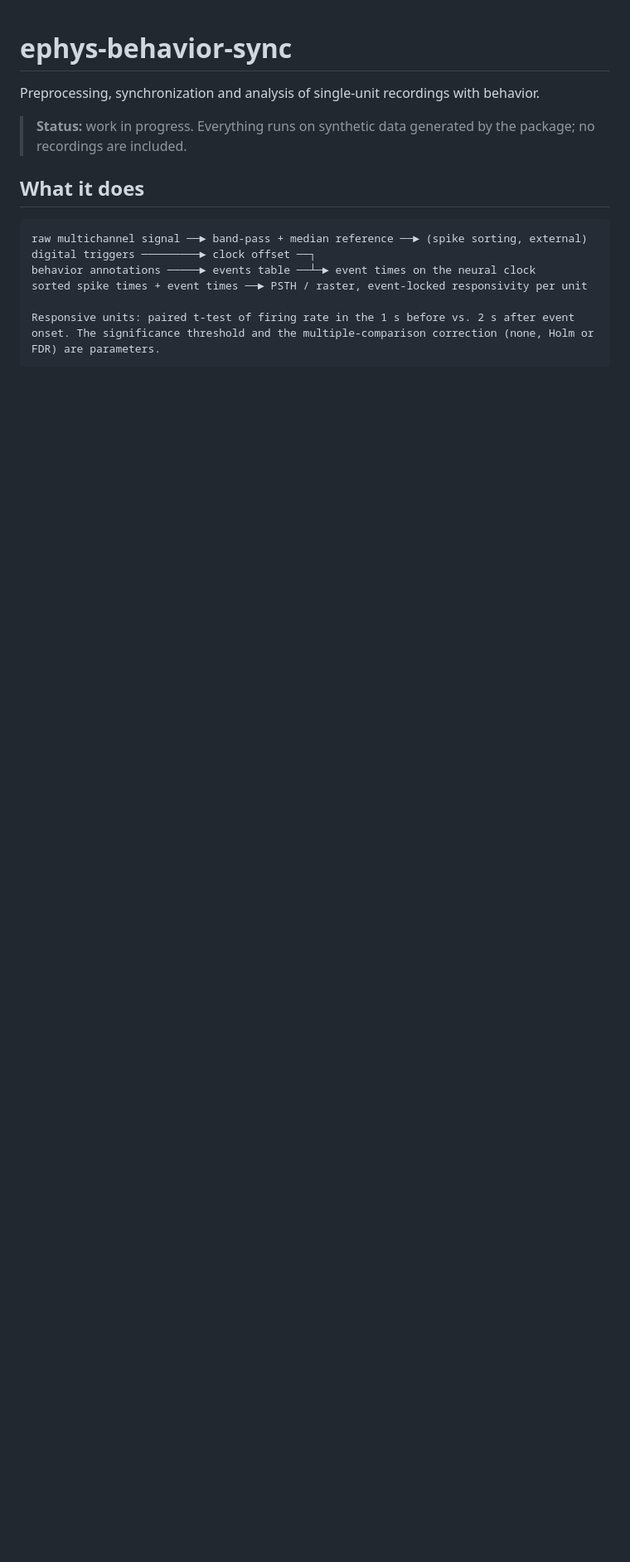
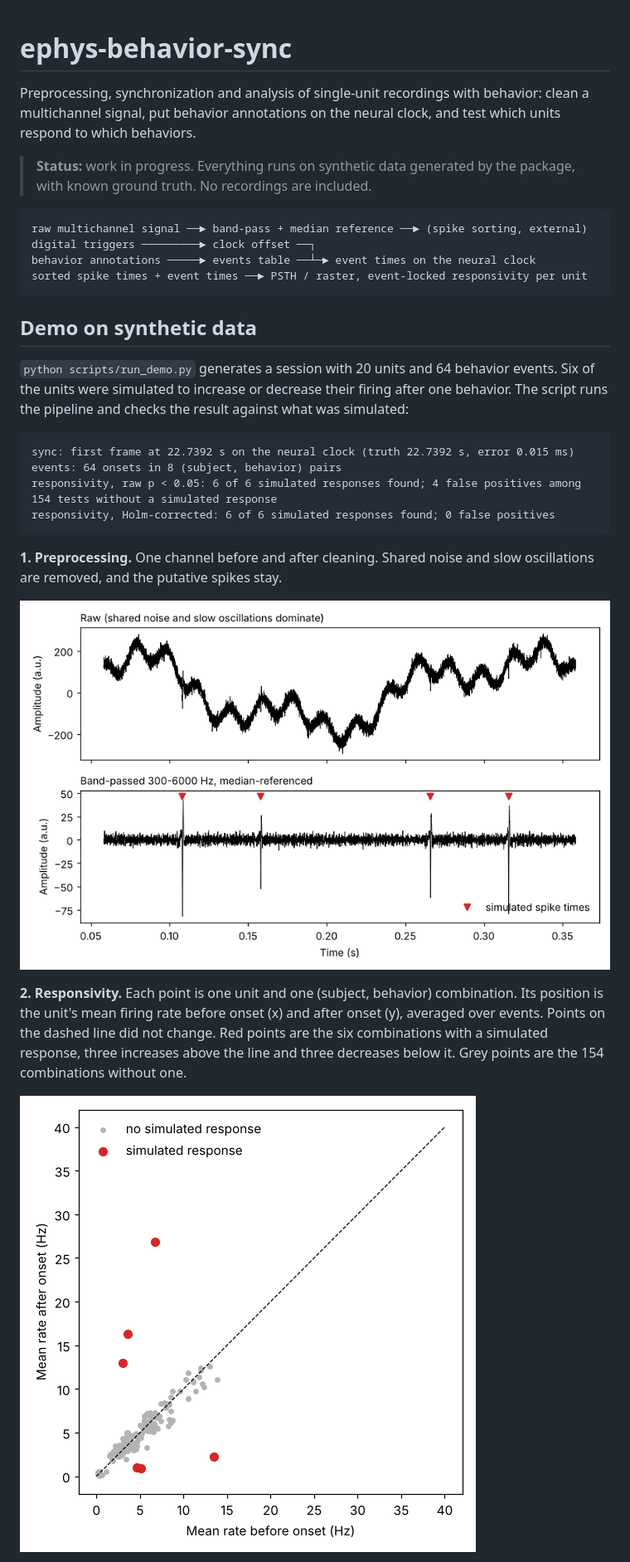
Before and after one commit to Moran-Lab/ephys-behavior-sync, a Markdown page: README.md, the part around one of its changes. Shown at 83% size. GitHub-like rendering; pictures changed too: docs/figures/preprocessing.png (added), docs/figures/responsivity.png (added); blank space fills up the shorter version.

Commit message:
Add demo script and README with figures

````diff
--- a/README.md
+++ b/README.md
@@ -1,16 +1,32 @@
 # ephys-behavior-sync
 
-Preprocessing, synchronization and analysis of single-unit recordings with behavior.
+Preprocessing, synchronization and analysis of single-unit recordings with behavior: clean a multichannel signal, put behavior annotations on the neural clock, and test which units respond to which behaviors.
 
-> **Status:** work in progress. Everything runs on synthetic data generated by the package; no recordings are included.
-
-## What it does
+> **Status:** work in progress. Everything runs on synthetic data generated by the package, with known ground truth. No recordings are included.
 
 ```
 raw multichannel signal ──► band-pass + median reference ──► (spike sorting, external)
 digital triggers ─────────► clock offset ──┐
 behavior annotations ─────► events table ──┴─► event times on the neural clock
 sorted spike times + event times ──► PSTH / raster, event-locked responsivity per unit
+```
 
-Responsive units: paired t-test of firing rate in the 1 s before vs. 2 s after event onset. The significance threshold and the multiple-comparison correction (none, Holm or FDR) are parameters.
+## Demo on synthetic data
+
+`python scripts/run_demo.py` generates a session with 20 units and 64 behavior events. Six of the units were simulated to increase or decrease their firing after one behavior. The script runs the pipeline and checks the result against what was simulated:
+
 ```
+sync: first frame at 22.7392 s on the neural clock (truth 22.7392 s, error 0.015 ms)
+events: 64 onsets in 8 (subject, behavior) pairs
+responsivity, raw p < 0.05: 6 of 6 simulated responses found; 4 false positives among 154 tests without a simulated response
+responsivity, Holm-corrected: 6 of 6 simulated responses found; 0 false positives
+```
+
+**1. Preprocessing.** One channel before and after cleaning. Shared noise and slow oscillations are removed, and the putative spikes stay.
+
+![Raw and cleaned signal](docs/figures/preprocessing.png)
+
+**2. Responsivity.** Each point is one unit and one (subject, behavior) combination. Its position is the unit's mean firing rate before onset (x) and after onset (y), averaged over events. Points on the dashed line did not change. Red points are the six combinations with a simulated response, three increases above the line and three decreases below it. Grey points are the 154 combinations without one.
+
+![Rate before vs. after onset](docs/figures/responsivity.png)
+
````
Also changed, not shown: other parts of README.md (+35 -17 lines), docs/figures/psth.png (added), 8 other files.
